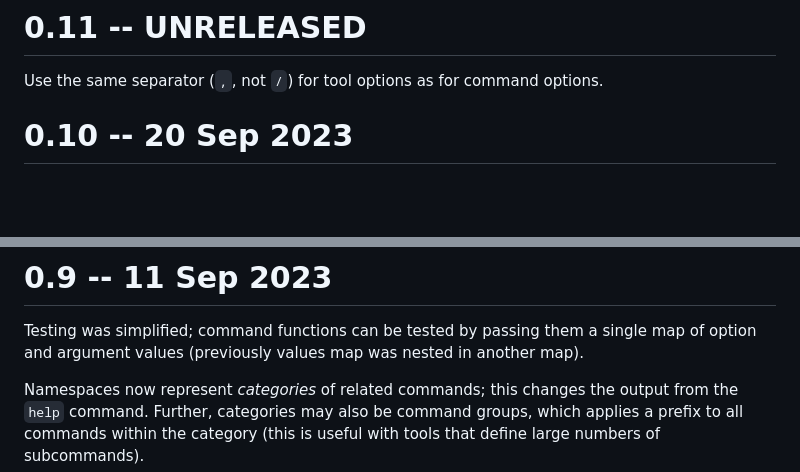
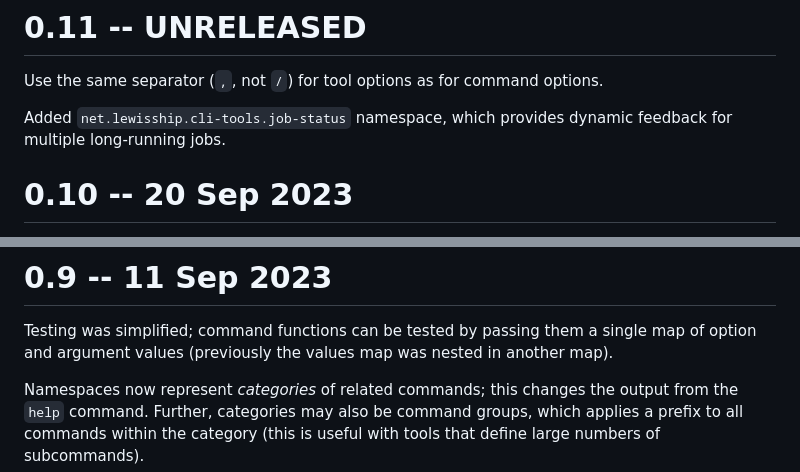
Before and after one commit to hlship/cli-tools, a Markdown page: CHANGES.md, 2 parts joined by grey strips. GitHub-like rendering; blank space fills up the shorter version.

```diff
--- a/CHANGES.md
+++ b/CHANGES.md
@@ -1,6 +1,9 @@
 # 0.11 -- UNRELEASED
 
 Use the same separator (`,`, not `/`) for tool options as for command options.
+
+Added `net.lewisship.cli-tools.job-status` namespace, which provides dynamic feedback
+for multiple long-running jobs.
 
 # 0.10 -- 20 Sep 2023
 
@@ -26,7 +29,7 @@ on when ANSI is enabled or disabled normally.
 # 0.9 -- 11 Sep 2023
 
 Testing was simplified; command functions can be tested by passing them a single map of option and
-argument values (previously values map was nested in another map).
+argument values (previously the values map was nested in another map).
 
 Namespaces now represent _categories_ of related commands; this changes the output from the `help` command.
 Further, categories may also be command groups, which applies a prefix to all commands within the category
```
Also changed, not shown: README.md (+13 -0 lines), images/job-board-demo.gif (added), 4 other files.
